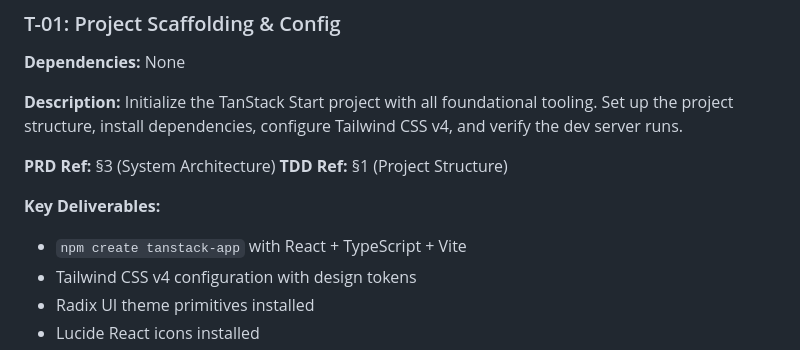
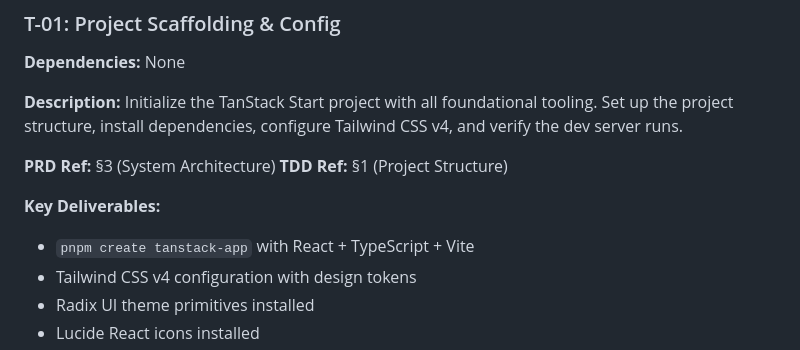
Before and after one commit to mansyar/little-alif, a Markdown page: docs/roadmap.md, the part around the change. GitHub-like rendering.

Commit message:
docs: use pnpm consistently across all docs
Change npm create → pnpm create in roadmap T-01

```diff
--- a/docs/roadmap.md
+++ b/docs/roadmap.md
@@ -38,7 +38,7 @@ Initialize the TanStack Start project with all foundational tooling. Set up the
 **TDD Ref:** §1 (Project Structure)
 
 **Key Deliverables:**
-- `npm create tanstack-app` with React + TypeScript + Vite
+- `pnpm create tanstack-app` with React + TypeScript + Vite
 - Tailwind CSS v4 configuration with design tokens
 - Radix UI theme primitives installed
 - Lucide React icons installed
```
